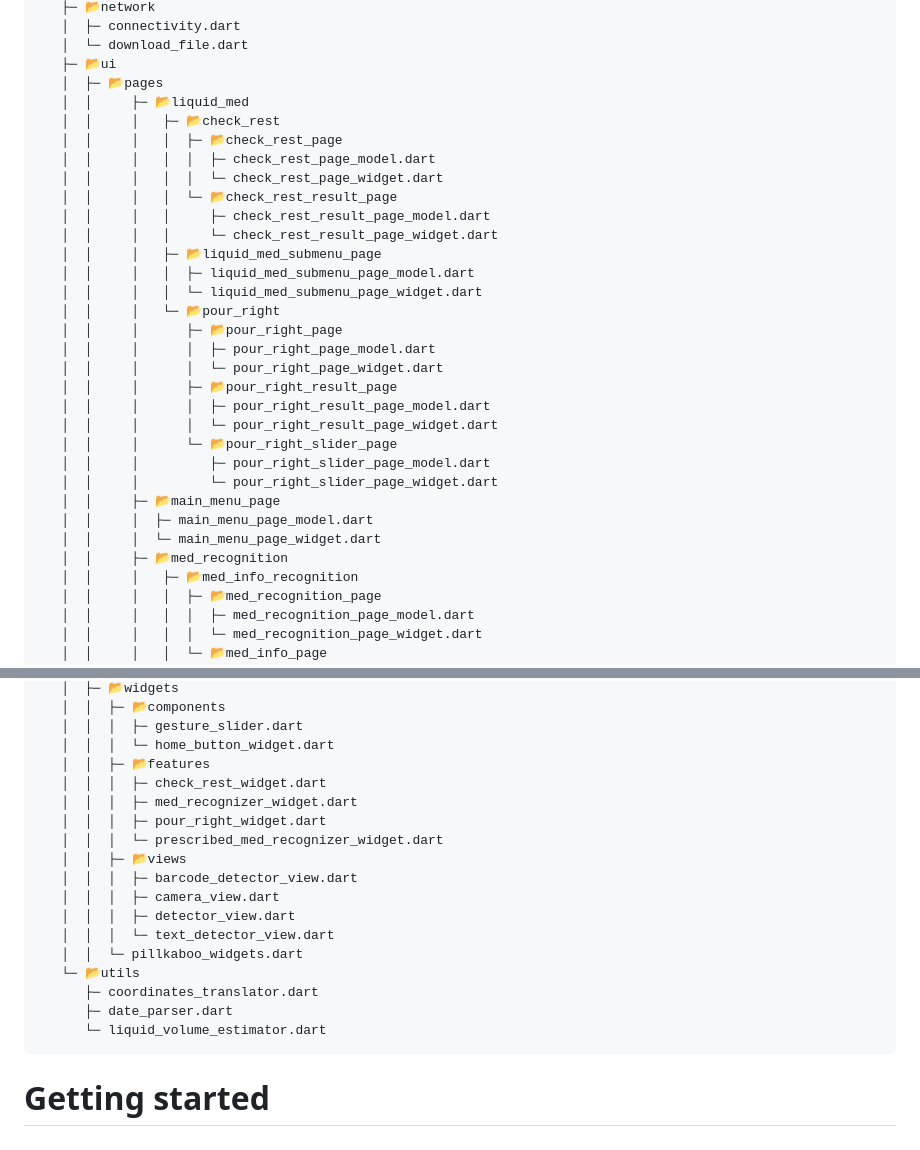
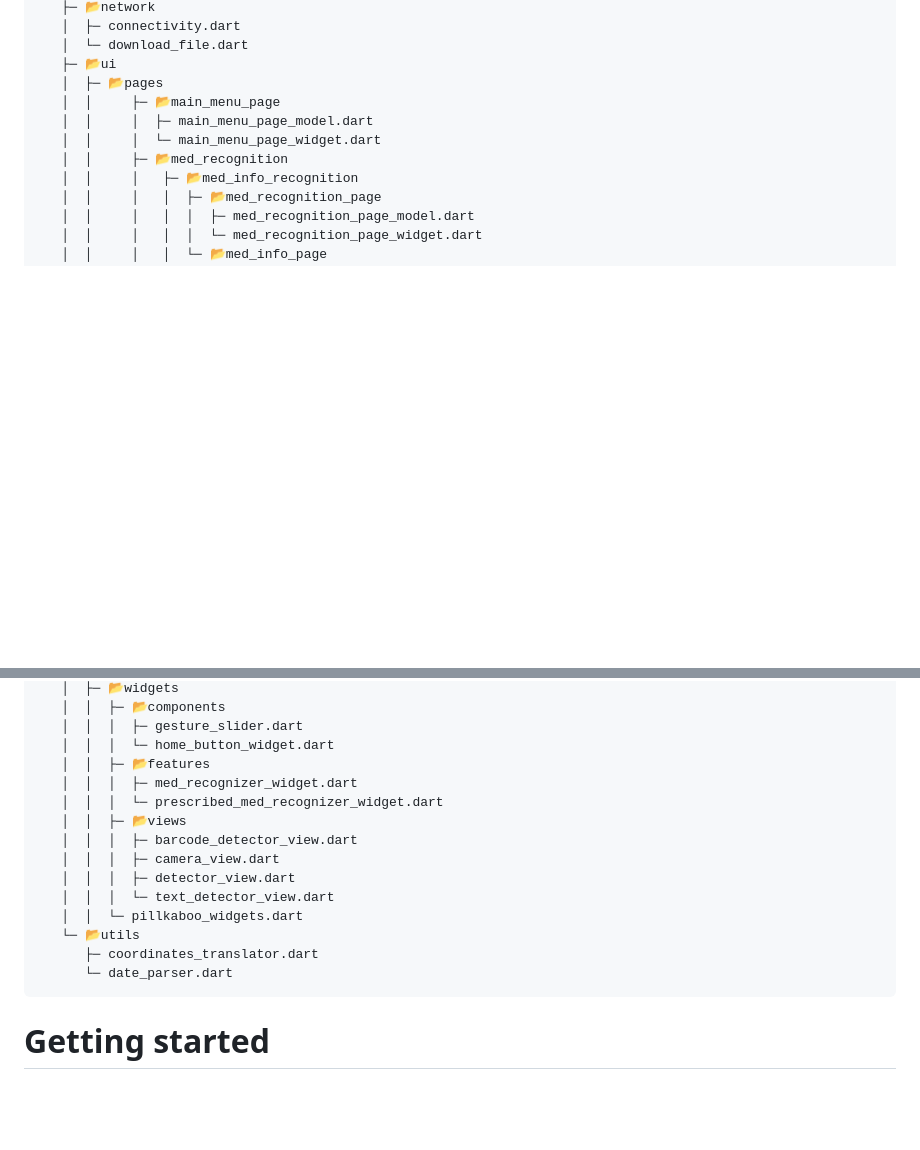
Before and after one commit to becooq81/PillKaBoo, a Markdown page: README.md, 2 parts joined by grey strips. Rendered like a GitHub page; blank space fills up the shorter version.

````diff
--- a/README.md
+++ b/README.md
@@ -39,27 +39,6 @@
    │  └─ download_file.dart
    ├─ 📂ui
    │  ├─ 📂pages
-   │  │     ├─ 📂liquid_med
-   │  │     │   ├─ 📂check_rest
-   │  │     │   │  ├─ 📂check_rest_page
-   │  │     │   │  │  ├─ check_rest_page_model.dart
-   │  │     │   │  │  └─ check_rest_page_widget.dart
-   │  │     │   │  └─ 📂check_rest_result_page
-   │  │     │   │     ├─ check_rest_result_page_model.dart
-   │  │     │   │     └─ check_rest_result_page_widget.dart
-   │  │     │   ├─ 📂liquid_med_submenu_page
-   │  │     │   │  ├─ liquid_med_submenu_page_model.dart
-   │  │     │   │  └─ liquid_med_submenu_page_widget.dart
-   │  │     │   └─ 📂pour_right
-   │  │     │      ├─ 📂pour_right_page
-   │  │     │      │  ├─ pour_right_page_model.dart
-   │  │     │      │  └─ pour_right_page_widget.dart
-   │  │     │      ├─ 📂pour_right_result_page
-   │  │     │      │  ├─ pour_right_result_page_model.dart
-   │  │     │      │  └─ pour_right_result_page_widget.dart
-   │  │     │      └─ 📂pour_right_slider_page
-   │  │     │         ├─ pour_right_slider_page_model.dart
-   │  │     │         └─ pour_right_slider_page_widget.dart
    │  │     ├─ 📂main_menu_page
    │  │     │  ├─ main_menu_page_model.dart
    │  │     │  └─ main_menu_page_widget.dart
@@ -107,9 +86,7 @@
    │  │  │  ├─ gesture_slider.dart
    │  │  │  └─ home_button_widget.dart
    │  │  ├─ 📂features
-   │  │  │  ├─ check_rest_widget.dart
    │  │  │  ├─ med_recognizer_widget.dart
-   │  │  │  ├─ pour_right_widget.dart
    │  │  │  └─ prescribed_med_recognizer_widget.dart
    │  │  ├─ 📂views
    │  │  │  ├─ barcode_detector_view.dart
@@ -119,8 +96,7 @@
    │  │  └─ pillkaboo_widgets.dart
    └─ 📂utils
       ├─ coordinates_translator.dart
-      ├─ date_parser.dart
-      └─ liquid_volume_estimator.dart
+      └─ date_parser.dart
 ```
 
 # Getting started
````
